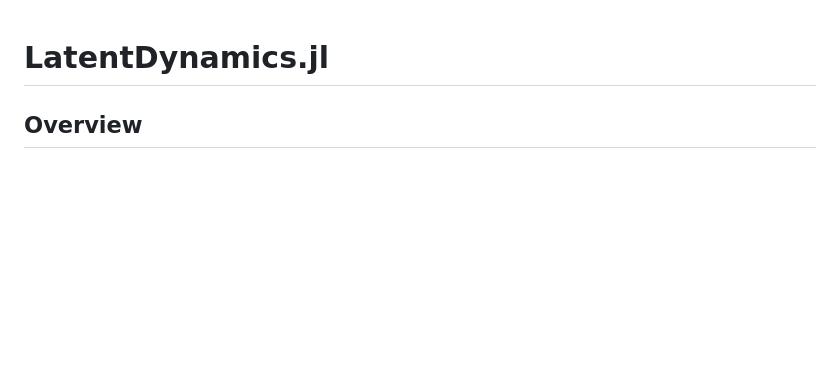
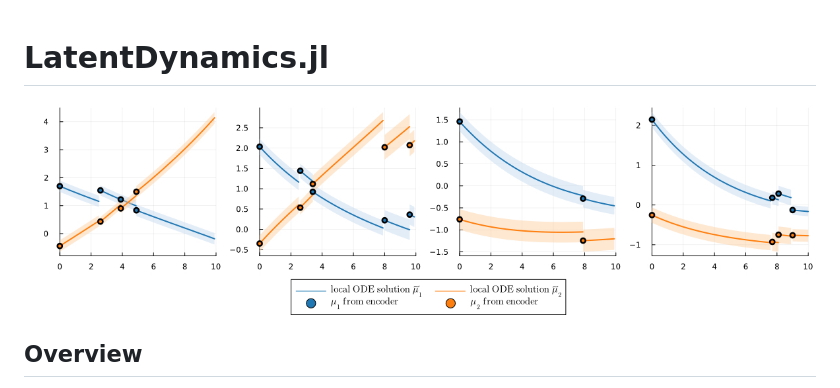
Before and after one commit to maren-ha/LatentDynamics.jl, a Markdown page: README.md, the part around the change. Rendered like a GitHub page; pictures changed too: figures/repo_intro_simulation.jpg (added); blank space fills up the shorter version.

Commit message:
add figure to Readme

```diff
--- a/README.md
+++ b/README.md
@@ -1,4 +1,6 @@
 # LatentDynamics.jl
+
+![](figures/repo_intro_simulation.jpg)
 
 ## Overview
 
```
